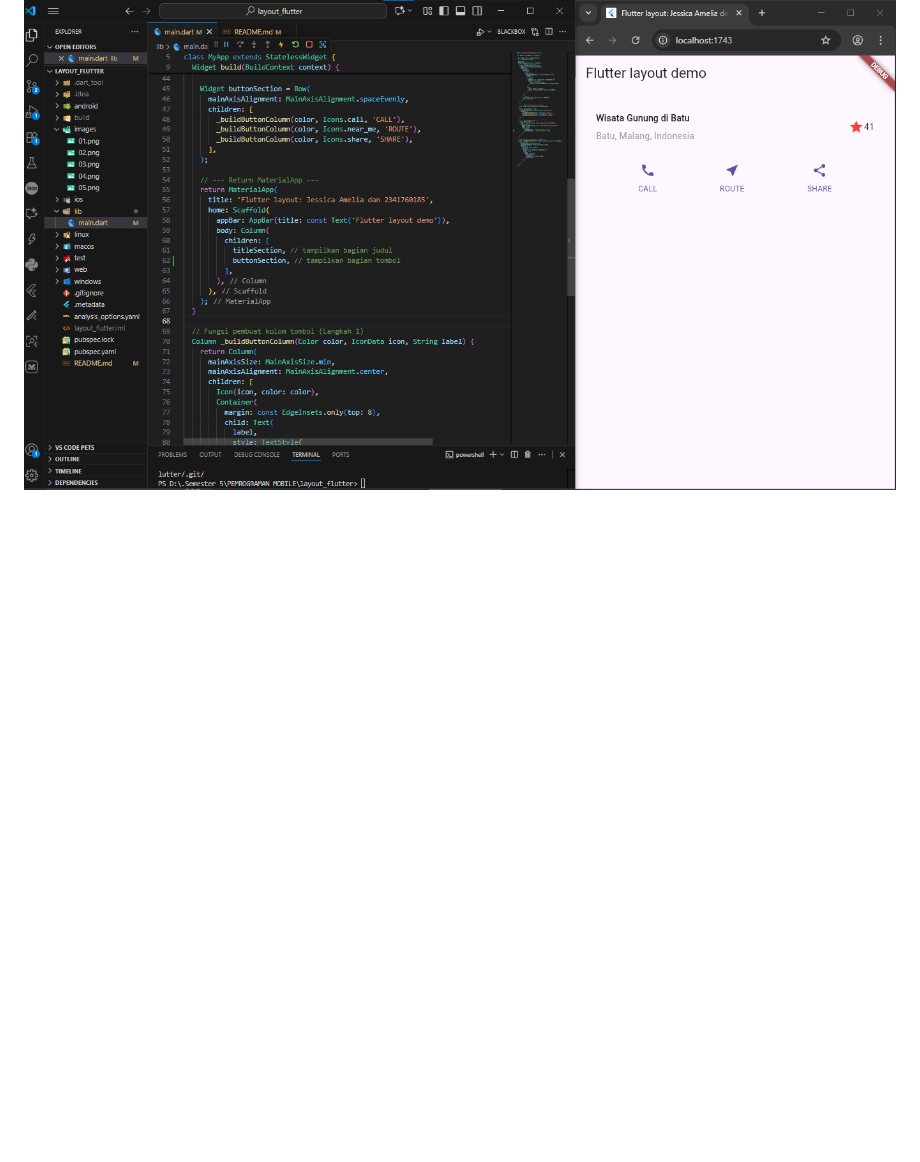
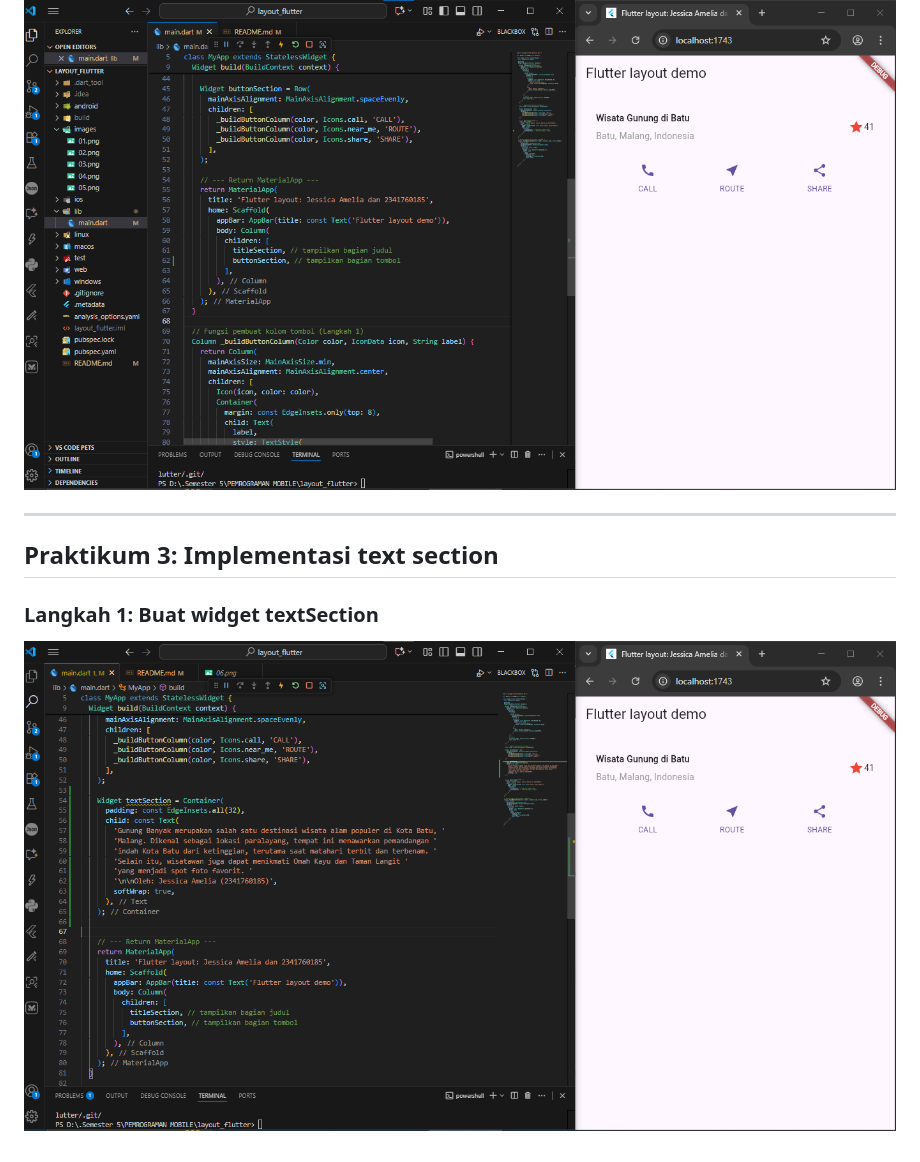
Before and after one commit to jessicaamelia17/flutter_layout_navigation, a Markdown page: README.md, the part around the change. Rendered like a GitHub page; pictures changed too: images/07.png (added); blank space fills up the shorter version.

Commit message:
Praktikum 3: Langkah 1

```diff
--- a/README.md
+++ b/README.md
@@ -43,3 +43,10 @@ Buka file main.dart lalu ganti dengan kode berikut. Isi nama dan NIM Anda di tex
 
 ### Langkah 3: Tambah button section ke body
 ![Langkah3](images/06.png)
+
+---
+
+## Praktikum 3: Implementasi text section
+
+### Langkah 1: Buat widget textSection
+![Langkah1](images/07.png)
```
Also changed, not shown: 1 other file.
